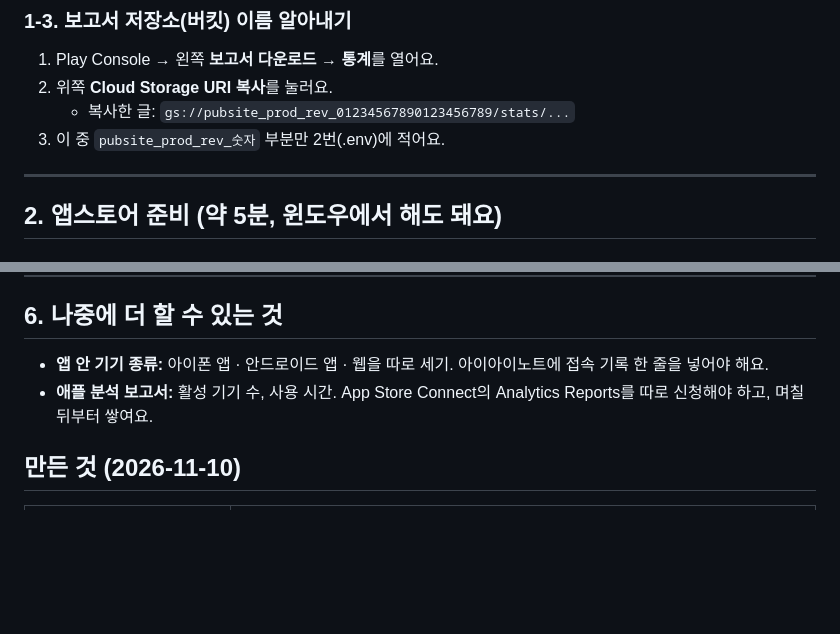
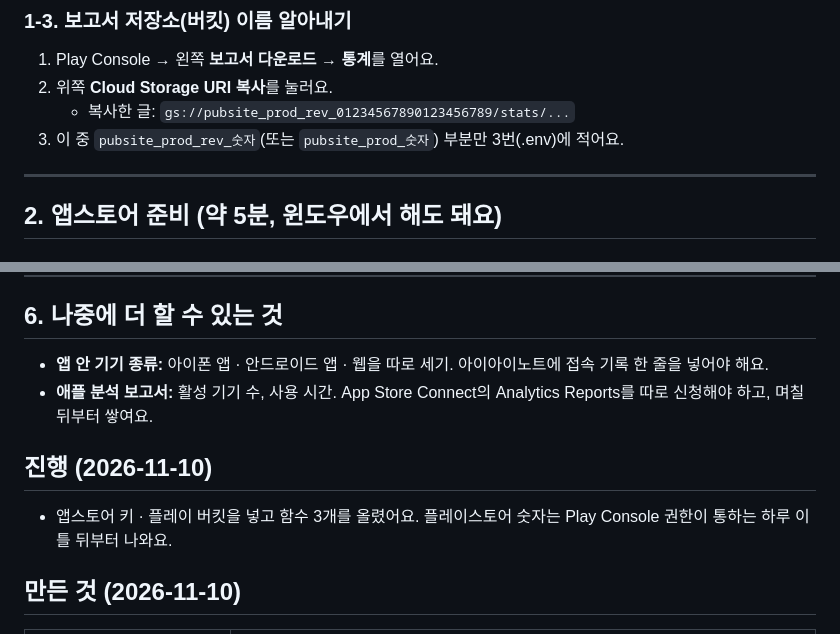
Before and after one commit to vaca-at/moontr, a Markdown page: firebase/iinote-pulse/STORES.md, 2 parts joined by grey strips. Rendered like a GitHub page; blank space fills up the shorter version.

Commit message:
STORES.md: 플레이 버킷 이름 모양 · 올린 날 기록
Co-Authored-By: Claude Opus 5.5 <noreply@anthropic.com>

```diff
--- a/firebase/iinote-pulse/STORES.md
+++ b/firebase/iinote-pulse/STORES.md
@@ -58,7 +58,7 @@ moontr.site/admin '오늘의 현황'의 **📱 아이아이노트 앱 이용 현
 1. Play Console → 왼쪽 **보고서 다운로드** → **통계**를 열어요.
 2. 위쪽 **Cloud Storage URI 복사**를 눌러요.
    - 복사한 글: `gs://pubsite_prod_rev_01234567890123456789/stats/...`
-3. 이 중 `pubsite_prod_rev_숫자` 부분만 2번(.env)에 적어요.
+3. 이 중 `pubsite_prod_rev_숫자`(또는 `pubsite_prod_숫자`) 부분만 3번(.env)에 적어요.
 
 ---
 
@@ -149,6 +149,10 @@ firebase deploy --only functions:pulse
 - **앱 안 기기 종류:** 아이폰 앱 · 안드로이드 앱 · 웹을 따로 세기. 아이아이노트에 접속 기록 한 줄을 넣어야 해요.
 - **애플 분석 보고서:** 활성 기기 수, 사용 시간. App Store Connect의 Analytics Reports를 따로 신청해야 하고, 며칠 뒤부터 쌓여요.
 
+## 진행 (2026-11-10)
+
+- 앱스토어 키 · 플레이 버킷을 넣고 함수 3개를 올렸어요. 플레이스토어 숫자는 Play Console 권한이 통하는 하루 이틀 뒤부터 나와요.
+
 ## 만든 것 (2026-11-10)
 
 | 위치 | 내용 |
```
